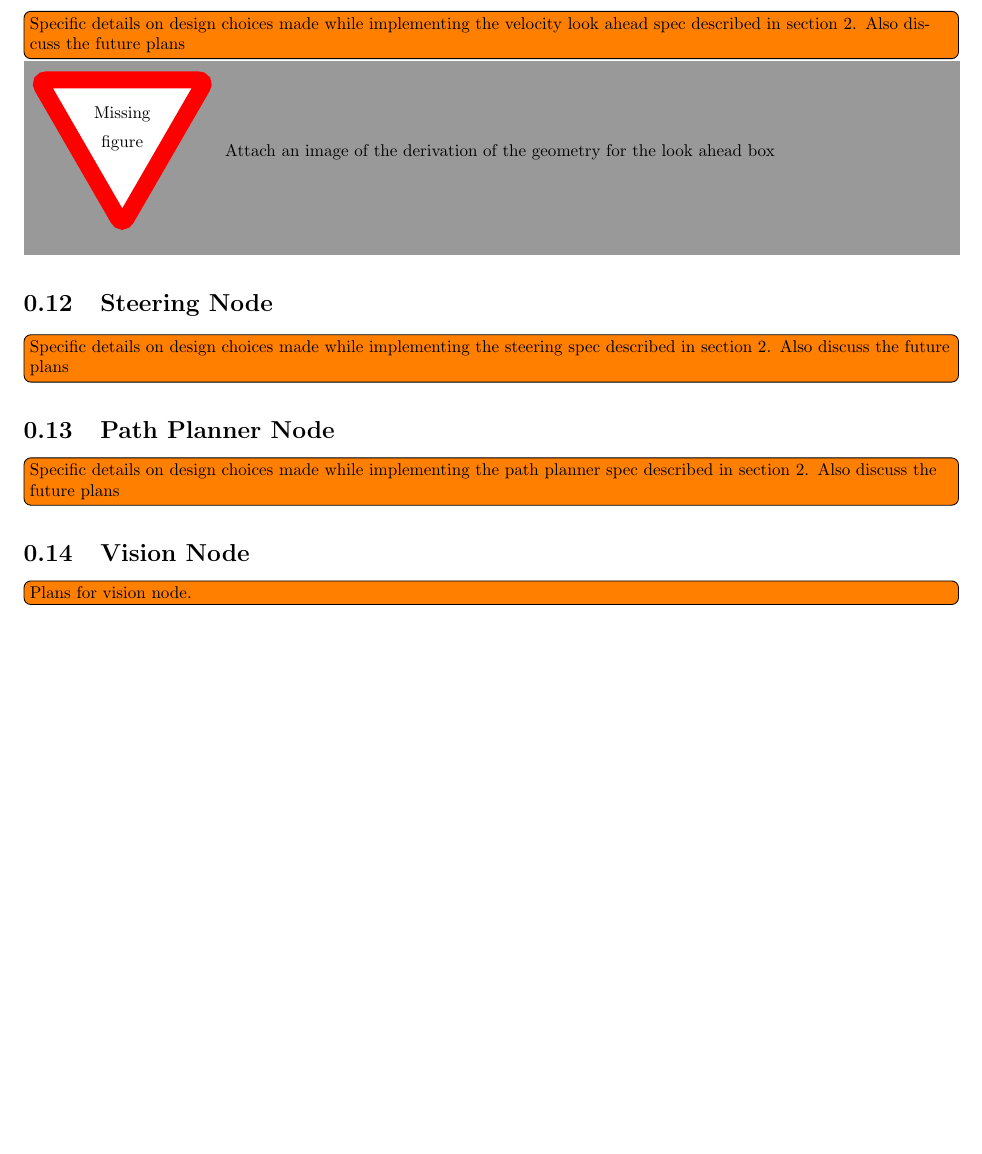
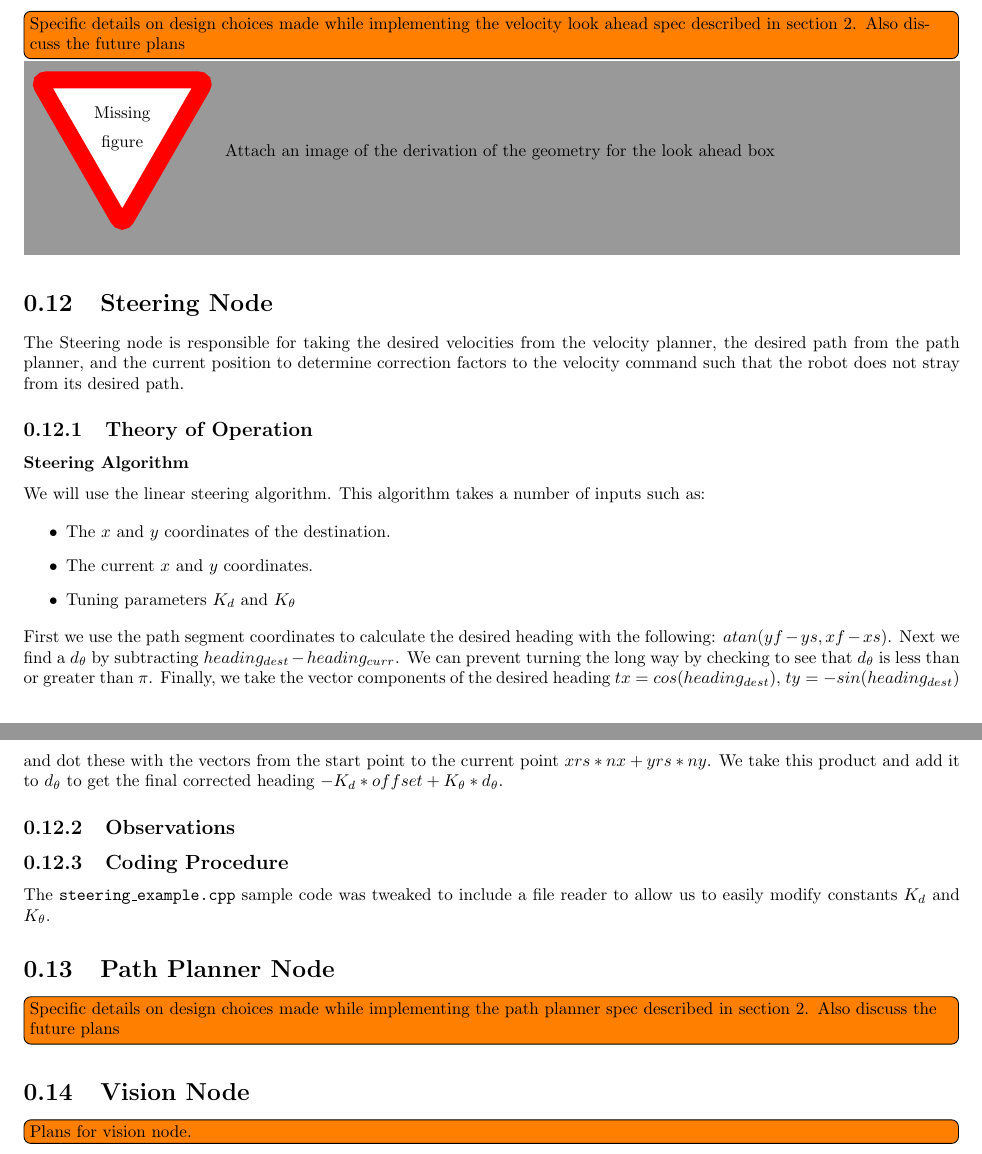
Before and after one commit to rhololkeolke/EECS-376-Alpha, a LaTeX document (docs/midterm_report/alpha_midterm_report.tex, which reads docs/midterm_report/node_details.tex, docs/midterm_report/steering_node.tex): part of page 12 of 16 before the commit and two parts of pages 13 and 14 of 17 after it, the two joined at a grey line, cut so that both start at the same text, the shorter picture padded with empty space. Compiled offline with pdfLaTeX.

Commit message:
Added Mark's section into the entire document

```diff
--- a/docs/midterm_report/alpha_midterm_report.tex
+++ b/docs/midterm_report/alpha_midterm_report.tex
@@ -1,6 +1,7 @@
 \documentclass[10pt,letterpaper,draft]{report}
 \usepackage[utf8]{inputenc} \usepackage{amsmath} \usepackage{amsfonts}
 \usepackage{hyperref}
+\usepackage{ctable}
 \usepackage{amssymb} \usepackage{ifdraft} \ifdraft {
   \usepackage[paperwidth=275.9mm, paperheight=279.4mm]{geometry}
   \setlength{\evensidemargin}{95mm}
--- a/docs/midterm_report/node_details.tex
+++ b/docs/midterm_report/node_details.tex
@@ -20,8 +20,7 @@ future plans
 \missingfigure{Attach an image of the derivation of the geometry for
   the look ahead box}
 
-\section{Steering Node}
-\todo[inline]{Specific details on design choices made while implementing the steering spec described in section 2. Also discuss the future plans}
+\input{steering_node}
 
 \section{Path Planner Node}
 \todo[inline]{Specific details on design choices made while implementing the path planner spec described in section 2. Also discuss the future plans}
--- a/docs/midterm_report/steering_node.tex
+++ b/docs/midterm_report/steering_node.tex
@@ -1,41 +1,13 @@
-\subsection{Steering Node}
+\section{Steering Node}
 
 The Steering node is responsible for taking the desired velocities from
 the velocity planner, the desired path from the path planner, and the
 current position to determine correction factors to the velocity command
 such that the robot does not stray from its desired path.
 
-\subsubsection{Theory of Operation}
+\subsection{Theory of Operation}
 
-\paragraph{Input/Output}
-
-\ctable[caption = Input, pos = H, center, botcap]{ll}
-{% notes
-}
-{% rows
-\FL
-Listener & Information
-\ML
-command\_velocity & Desired speed
-\\\noalign{\medskip}
-path\_planner & Desired path
-\\\noalign{\medskip}
-odom & Current location
-\LL
-}
-
-\ctable[caption = Output, pos = H, center, botcap]{ll}
-{% notes
-}
-{% rows
-\FL
-Publisher & Information
-\ML
-cmd\_vel & Velocity vector
-\LL
-}
-
-\paragraph{Steering Algorithm}
+\subsubsection{Steering Algorithm}
 
 We will use the linear steering algorithm. This algorithm takes a number
 of inputs such as:
```
Also changed, not shown: docs/midterm_report/steering_node.tex (4 more changed lines).
